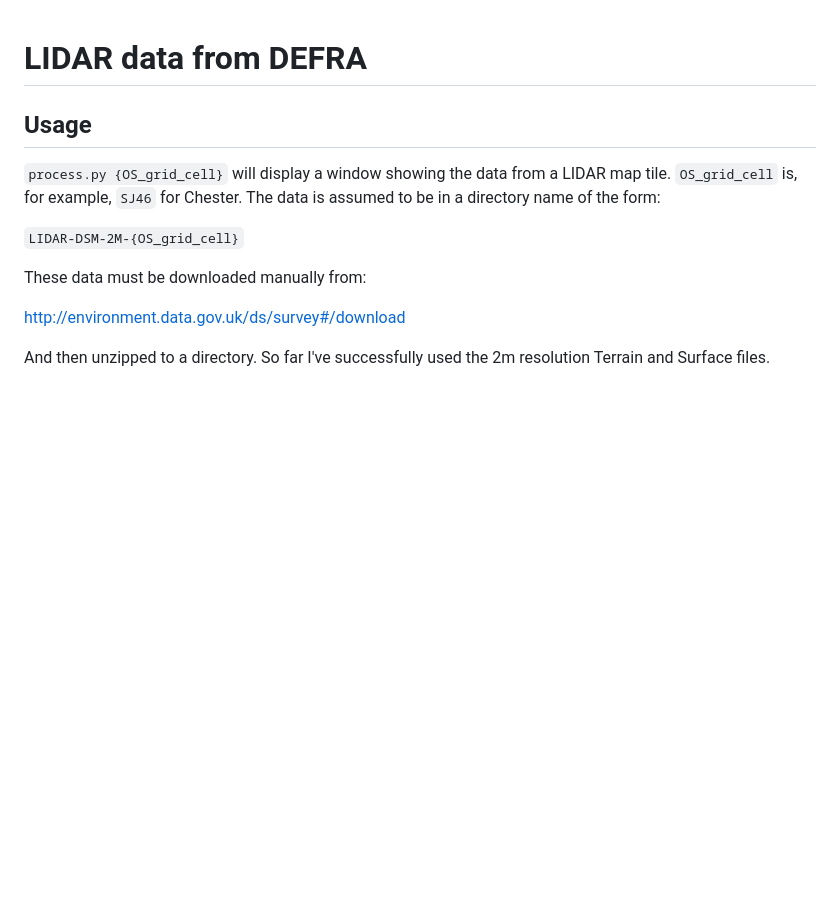
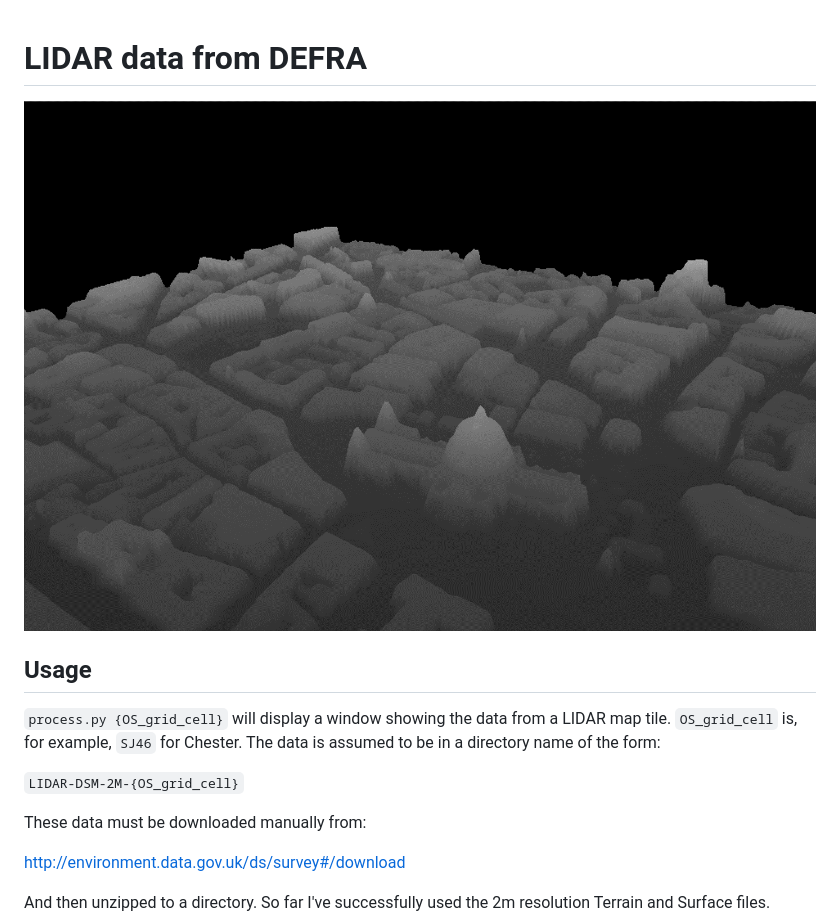
Before and after one commit to IanHopkinson/defra-lidar-viewer, a Markdown page: README.md, the part around the change. Drawn GitHub-style; pictures changed too: images/StPauls-3D.png (added); blank space fills up the shorter version.

Commit message:
Add an image to the README.md

```diff
--- a/README.md
+++ b/README.md
@@ -1,4 +1,6 @@
 # LIDAR data from DEFRA
+
+![St Paul's cathedral LIDAR](images/StPauls-3D.png?raw=true)
 
 ## Usage
 
```
